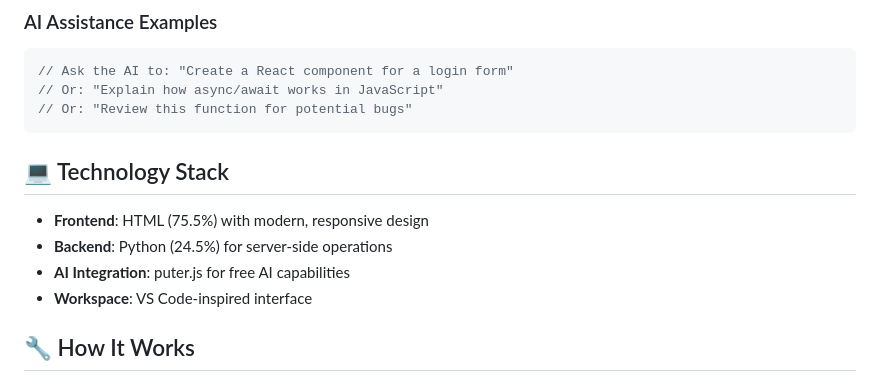
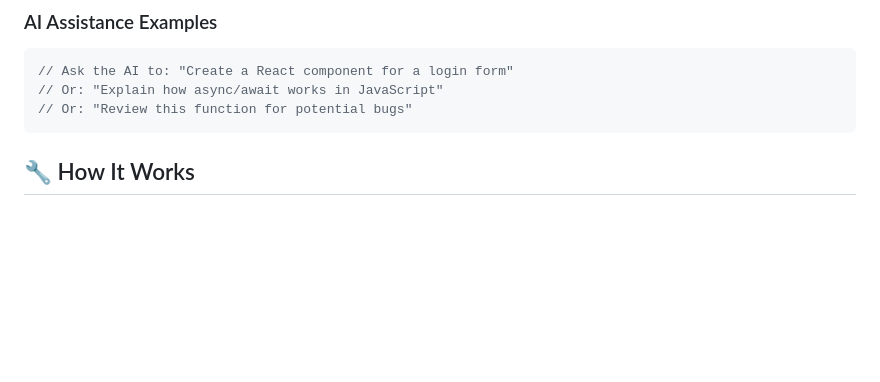
Before and after one commit to IntellsGamer/Galaxy, a Markdown page: README.md, the part around the change. Drawn GitHub-style; blank space fills up the shorter version.

````diff
--- a/README.md
+++ b/README.md
@@ -47,13 +47,6 @@
 // Or: "Explain how async/await works in JavaScript"
 // Or: "Review this function for potential bugs"
 ```
-
-## 💻 Technology Stack
-
-- **Frontend**: HTML (75.5%) with modern, responsive design
-- **Backend**: Python (24.5%) for server-side operations
-- **AI Integration**: puter.js for free AI capabilities
-- **Workspace**: VS Code-inspired interface
 
 ## 🔧 How It Works
 
````
